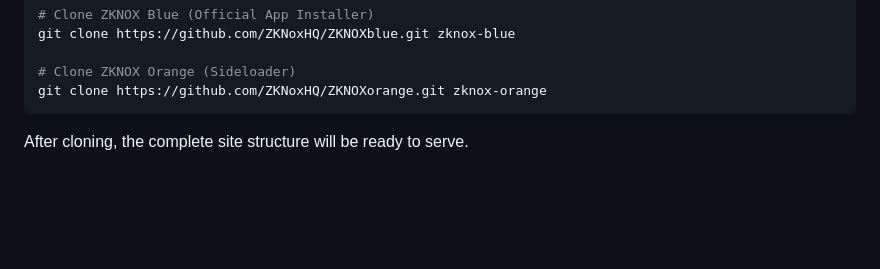
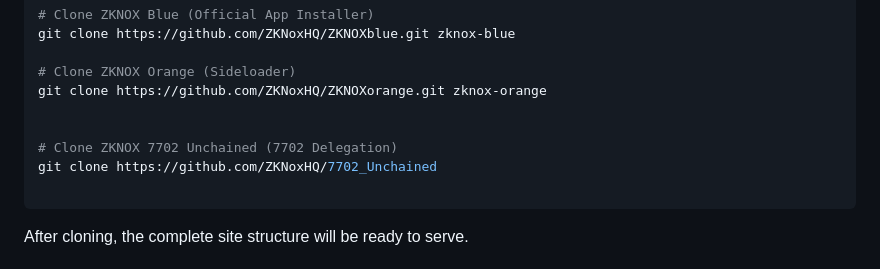
Before and after one commit to ZKNoxHQ/website, a Markdown page: README.md, the part around the change. GitHub-like rendering; blank space fills up the shorter version.

````diff
--- a/README.md
+++ b/README.md
@@ -16,6 +16,11 @@ git clone https://github.com/ZKNoxHQ/ZKNOXblue.git zknox-blue
 
 # Clone ZKNOX Orange (Sideloader)
 git clone https://github.com/ZKNoxHQ/ZKNOXorange.git zknox-orange
+
+
+# Clone ZKNOX 7702 Unchained (7702 Delegation)
+git clone https://github.com/ZKNoxHQ/7702_Unchained
+
 ```
 
 After cloning, the complete site structure will be ready to serve.
````
